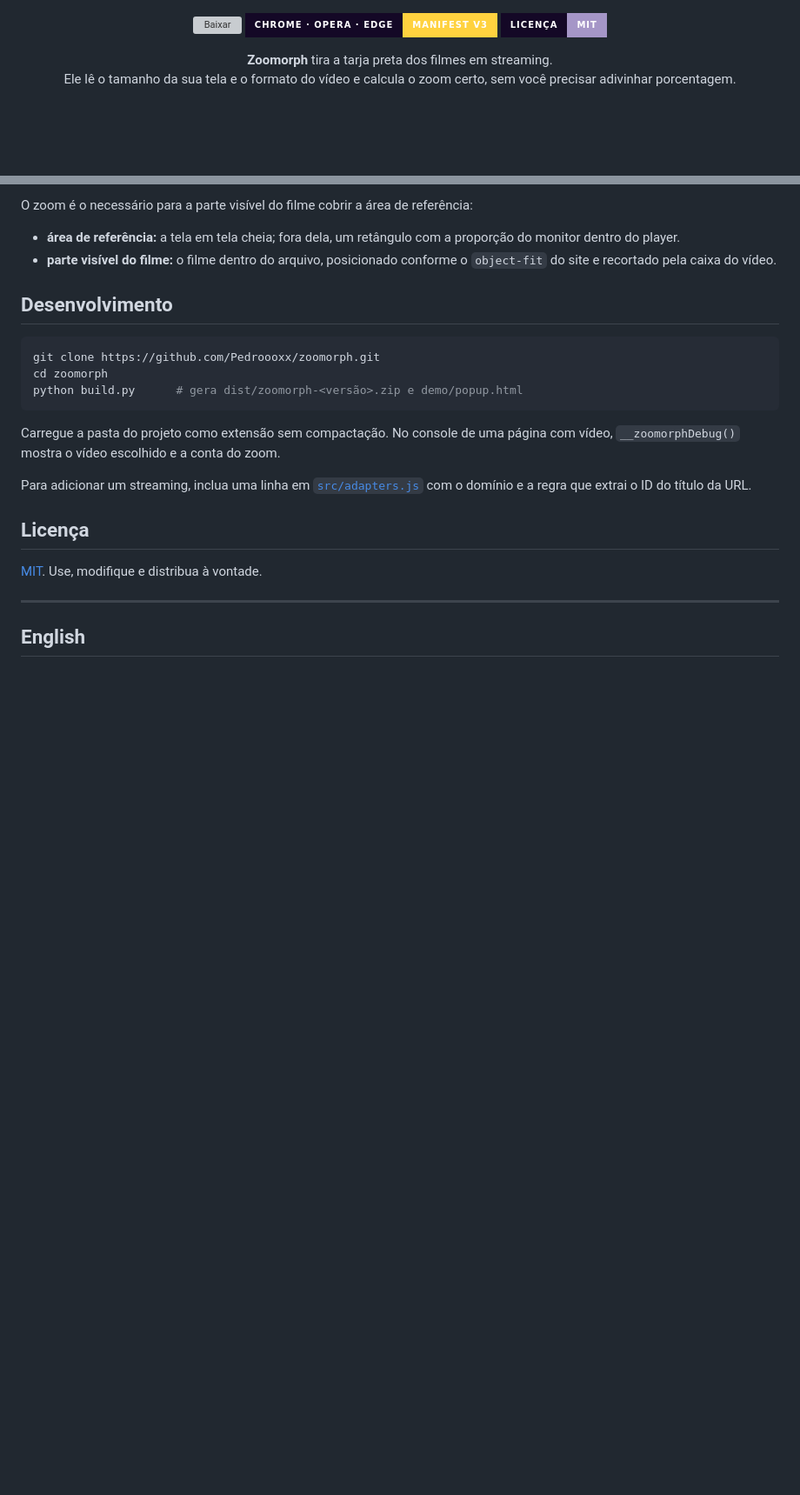
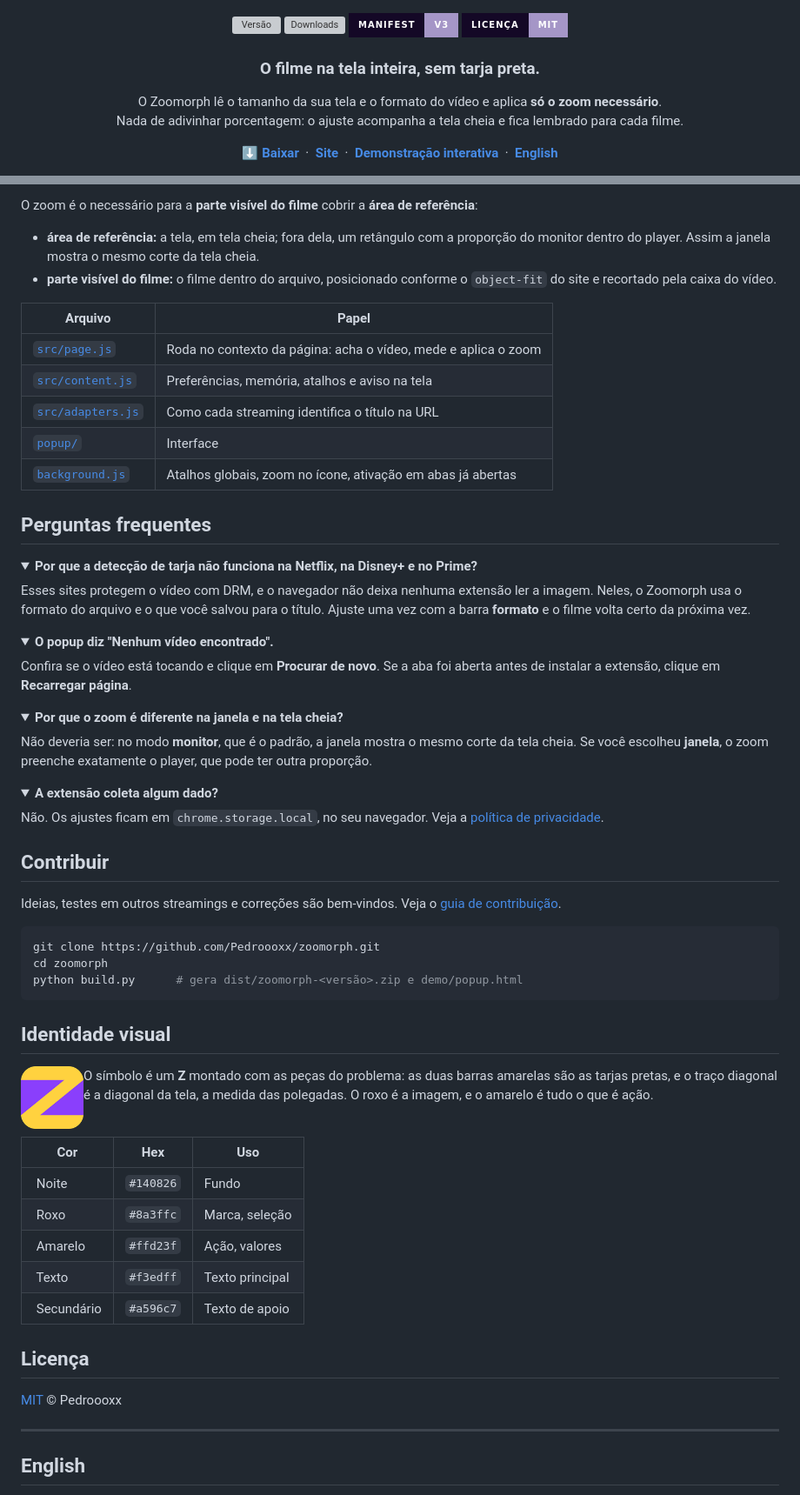
Before and after one commit to Pedroooxx/zoomorph, a Markdown page: README.md, 2 parts joined by grey strips. Shown at 87% size. Drawn GitHub-style; folded sections open; badges without logos; blank space fills up the shorter version; grey boxes are pictures that could not be loaded.

````diff
--- a/README.md
+++ b/README.md
@@ -3,13 +3,23 @@
 </p>
 
 <p align="center">
-  <a href="../../releases/latest"><img alt="Baixar" src="https://img.shields.io/github/v/release/Pedroooxx/zoomorph?label=baixar&color=8a3ffc&style=for-the-badge"></a>
-  <img alt="Chrome, Opera, Edge" src="https://img.shields.io/badge/Chrome%20·%20Opera%20·%20Edge-Manifest%20V3-ffd23f?style=for-the-badge&labelColor=140826">
-  <img alt="Licença MIT" src="https://img.shields.io/badge/licença-MIT-a596c7?style=for-the-badge&labelColor=140826">
+  <a href="https://github.com/Pedroooxx/zoomorph/releases/latest"><img alt="Versão" src="https://img.shields.io/github/v/release/Pedroooxx/zoomorph?label=vers%C3%A3o&color=8a3ffc&labelColor=140826&style=for-the-badge"></a>
+  <a href="https://github.com/Pedroooxx/zoomorph/releases/latest"><img alt="Downloads" src="https://img.shields.io/github/downloads/Pedroooxx/zoomorph/total?label=downloads&color=ffd23f&labelColor=140826&style=for-the-badge"></a>
+  <img alt="Manifest V3" src="https://img.shields.io/badge/Manifest-V3-a596c7?labelColor=140826&style=for-the-badge">
+  <a href="LICENSE"><img alt="Licença MIT" src="https://img.shields.io/badge/licen%C3%A7a-MIT-a596c7?labelColor=140826&style=for-the-badge"></a>
+</p>
+
+<h3 align="center">O filme na tela inteira, sem tarja preta.</h3>
+
+<p align="center">
+  O Zoomorph lê o tamanho da sua tela e o formato do vídeo e aplica <b>só o zoom necessário</b>.<br>
+  Nada de adivinhar porcentagem: o ajuste acompanha a tela cheia e fica lembrado para cada filme.
 </p>
 
 <p align="center">
-  <b>Zoomorph</b> tira a tarja preta dos filmes em streaming.<br>
-  Ele lê o tamanho da sua tela e o formato do vídeo e calcula o zoom certo, sem você precisar adivinhar porcentagem.
+  <a href="https://github.com/Pedroooxx/zoomorph/releases/latest"><b>⬇ Baixar</b></a> &nbsp;·&nbsp;
+  <a href="https://pedroooxx.github.io/zoomorph/"><b>Site</b></a> &nbsp;·&nbsp;
+  <a href="https://pedroooxx.github.io/zoomorph/demo/popup.html"><b>Demonstração interativa</b></a> &nbsp;·&nbsp;
+  <a href="#english"><b>English</b></a>
 </p>
 
@@ -120,11 +154,47 @@ background.js     atalhos globais, zoom no ícone, injeção em abas já abertas
 ```
 
-O zoom é o necessário para a parte visível do filme cobrir a área de referência:
+O zoom é o necessário para a **parte visível do filme** cobrir a **área de referência**:
 
-- **área de referência:** a tela em tela cheia; fora dela, um retângulo com a proporção do monitor dentro do player.
+- **área de referência:** a tela, em tela cheia; fora dela, um retângulo com a proporção do monitor dentro do player. Assim a janela mostra o mesmo corte da tela cheia.
 - **parte visível do filme:** o filme dentro do arquivo, posicionado conforme o `object-fit` do site e recortado pela caixa do vídeo.
 
-## Desenvolvimento
+| Arquivo | Papel |
+|---|---|
+| [`src/page.js`](src/page.js) | Roda no contexto da página: acha o vídeo, mede e aplica o zoom |
+| [`src/content.js`](src/content.js) | Preferências, memória, atalhos e aviso na tela |
+| [`src/adapters.js`](src/adapters.js) | Como cada streaming identifica o título na URL |
+| [`popup/`](popup) | Interface |
+| [`background.js`](background.js) | Atalhos globais, zoom no ícone, ativação em abas já abertas |
+
+## Perguntas frequentes
+
+<details>
+<summary><b>Por que a detecção de tarja não funciona na Netflix, na Disney+ e no Prime?</b></summary>
+
+Esses sites protegem o vídeo com DRM, e o navegador não deixa nenhuma extensão ler a imagem. Neles, o Zoomorph usa o formato do arquivo e o que você salvou para o título. Ajuste uma vez com a barra **formato** e o filme volta certo da próxima vez.
+</details>
+
+<details>
+<summary><b>O popup diz "Nenhum vídeo encontrado".</b></summary>
+
+Confira se o vídeo está tocando e clique em **Procurar de novo**. Se a aba foi aberta antes de instalar a extensão, clique em **Recarregar página**.
+</details>
+
+<details>
+<summary><b>Por que o zoom é diferente na janela e na tela cheia?</b></summary>
+
+Não deveria ser: no modo **monitor**, que é o padrão, a janela mostra o mesmo corte da tela cheia. Se você escolheu **janela**, o zoom preenche exatamente o player, que pode ter outra proporção.
+</details>
+
+<details>
+<summary><b>A extensão coleta algum dado?</b></summary>
+
+Não. Os ajustes ficam em `chrome.storage.local`, no seu navegador. Veja a <a href="PRIVACY.md">política de privacidade</a>.
+</details>
+
+## Contribuir
+
+Ideias, testes em outros streamings e correções são bem-vindos. Veja o [guia de contribuição](CONTRIBUTING.md).
 
 ```bash
 git clone https://github.com/Pedroooxx/zoomorph.git
@@ -132,13 +202,25 @@ cd zoomorph
 python build.py      # gera dist/zoomorph-<versão>.zip e demo/popup.html
 ```
 
-Carregue a pasta do projeto como extensão sem compactação. No console de uma página com vídeo, `__zoomorphDebug()` mostra o vídeo escolhido e a conta do zoom.
+## Identidade visual
 
-Para adicionar um streaming, inclua uma linha em [`src/adapters.js`](src/adapters.js) com o domínio e a regra que extrai o ID do título da URL.
+<img src="icons/icon128.png" alt="Ícone do Zoomorph" width="72" align="left">
+
+O símbolo é um **Z** montado com as peças do problema: as duas barras amarelas são as tarjas pretas, e o traço diagonal é a diagonal da tela, a medida das polegadas. O roxo é a imagem, e o amarelo é tudo o que é ação.
+
+<br clear="left">
+
+| Cor | Hex | Uso |
+|---|---|---|
+| ![](https://img.shields.io/badge/-%20%20%20%20-140826?style=flat-square) Noite | `#140826` | Fundo |
+| ![](https://img.shields.io/badge/-%20%20%20%20-8a3ffc?style=flat-square) Roxo | `#8a3ffc` | Marca, seleção |
+| ![](https://img.shields.io/badge/-%20%20%20%20-ffd23f?style=flat-square) Amarelo | `#ffd23f` | Ação, valores |
+| ![](https://img.shields.io/badge/-%20%20%20%20-f3edff?style=flat-square) Texto | `#f3edff` | Texto principal |
+| ![](https://img.shields.io/badge/-%20%20%20%20-a596c7?style=flat-square) Secundário | `#a596c7` | Texto de apoio |
 
 ## Licença
 
-[MIT](LICENSE). Use, modifique e distribua à vontade.
+[MIT](LICENSE) © Pedroooxx
 
 ---
 
````
Also changed, not shown: other parts of README.md (+85 -58 lines), CONTRIBUTING.md (added, +38 -0 lines), docs/images/before-after.png (added), docs/images/modes.png (added), docs/images/social-preview.png (added), 1 other file.
